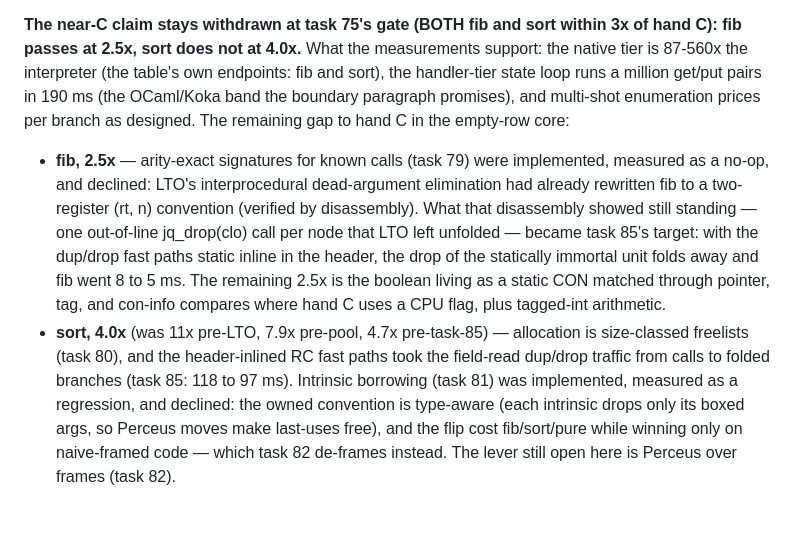
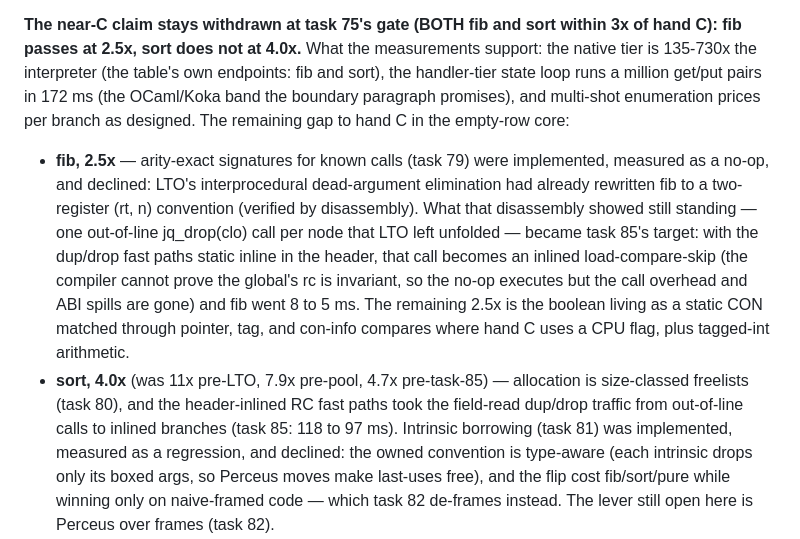
Before and after one commit to jbwinters/jacquard-lang, a Markdown page: docs/native-compilation.md, the part around the change. GitHub-like rendering; blank space fills up the shorter version.

Commit message:
docs: the inlined drop executes as a no-op, it does not fold away (task 85, review round 1)
The reviewer's disassembly shows the immortal-unit drop inlined as a
live load-compare-skip per node — the compiler cannot prove a global's
rc invariant — so the win is the removed call overhead and ABI spills,
not elimination. The interpreter-multiple endpoints also still read
from the pre-85 table; they are 135-730x now.

Co-Authored-By: Claude Fable 5 <noreply@anthropic.com>

```diff
--- a/docs/native-compilation.md
+++ b/docs/native-compilation.md
@@ -134,9 +134,9 @@ task 86's lambda spec), avl 33 / 24 / 22 / 14 ms, state-loop 250 / 203 /
 
 **The near-C claim stays withdrawn at task 75's gate (BOTH fib and sort
 within 3x of hand C): fib passes at 2.5x, sort does not at 4.0x.**
-What the measurements support: the native tier is 87-560x the
+What the measurements support: the native tier is 135-730x the
 interpreter (the table's own endpoints: fib and sort), the handler-tier state loop runs a
-million get/put pairs in 190 ms (the OCaml/Koka band the boundary
+million get/put pairs in 172 ms (the OCaml/Koka band the boundary
 paragraph promises), and multi-shot enumeration prices per branch as
 designed. The remaining gap to hand C in the empty-row core:
 
@@ -146,15 +146,17 @@ designed. The remaining gap to hand C in the empty-row core:
   (rt, n) convention (verified by disassembly). What that disassembly
   showed still standing — one out-of-line jq_drop(clo) call per node
   that LTO left unfolded — became task 85's target: with the dup/drop
-  fast paths static inline in the header, the drop of the statically
-  immortal unit folds away and fib went 8 to 5 ms. The remaining 2.5x
+  fast paths static inline in the header, that call becomes an inlined
+  load-compare-skip (the compiler cannot prove the global's rc is
+  invariant, so the no-op executes but the call overhead and ABI spills
+  are gone) and fib went 8 to 5 ms. The remaining 2.5x
   is the boolean living as a static CON matched through pointer, tag,
   and con-info compares where hand C uses a CPU flag, plus tagged-int
   arithmetic.
 - **sort, 4.0x** (was 11x pre-LTO, 7.9x pre-pool, 4.7x pre-task-85) —
   allocation is size-classed freelists (task 80), and the header-inlined
-  RC fast paths took the field-read dup/drop traffic from calls to folded
-  branches (task 85: 118 to 97 ms). Intrinsic borrowing (task 81) was
+  RC fast paths took the field-read dup/drop traffic from out-of-line
+  calls to inlined branches (task 85: 118 to 97 ms). Intrinsic borrowing (task 81) was
   implemented, measured as a regression, and declined: the owned
   convention is type-aware (each intrinsic drops only its boxed args,
   so Perceus moves make last-uses free), and the flip cost fib/sort/pure
```
